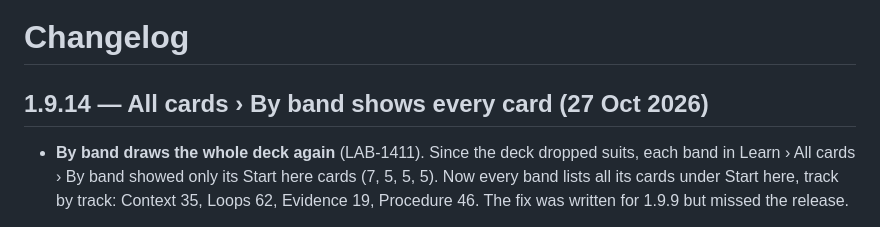
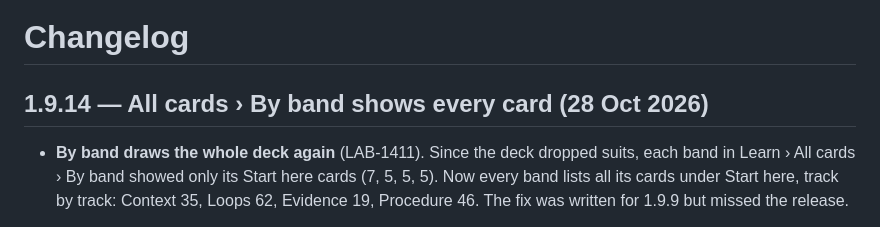
Before and after one commit to gaurav8936/oneroof, a Markdown page: CHANGELOG.md, the part around the change. GitHub-like rendering.

Commit message:
LAB-1411 · [lab-oneroof-bugs] 1.9.14: changelog date
Co-Authored-By: Claude Opus 5.5 <noreply@anthropic.com>

```diff
--- a/CHANGELOG.md
+++ b/CHANGELOG.md
@@ -1,6 +1,6 @@
 # Changelog
 
-## 1.9.14 — All cards › By band shows every card (27 Oct 2026)
+## 1.9.14 — All cards › By band shows every card (28 Oct 2026)
 
 - **By band draws the whole deck again** (LAB-1411). Since the deck dropped suits, each band in Learn › All cards ›
   By band showed only its Start here cards (7, 5, 5, 5). Now every band lists all its cards under Start here, track by
```
